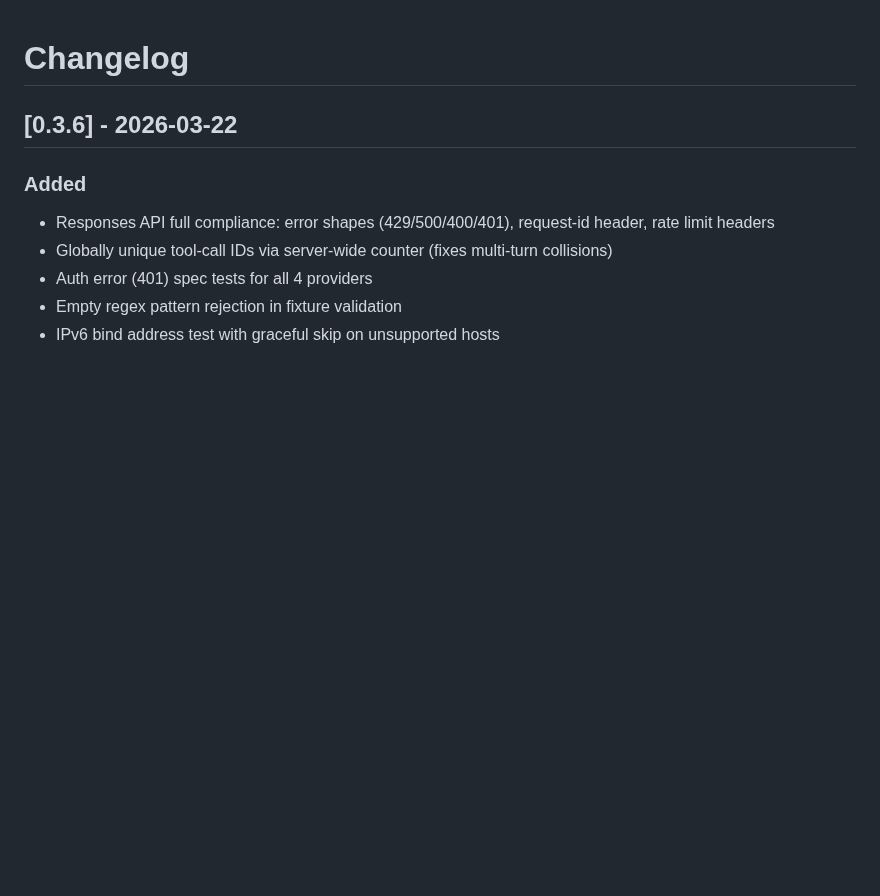
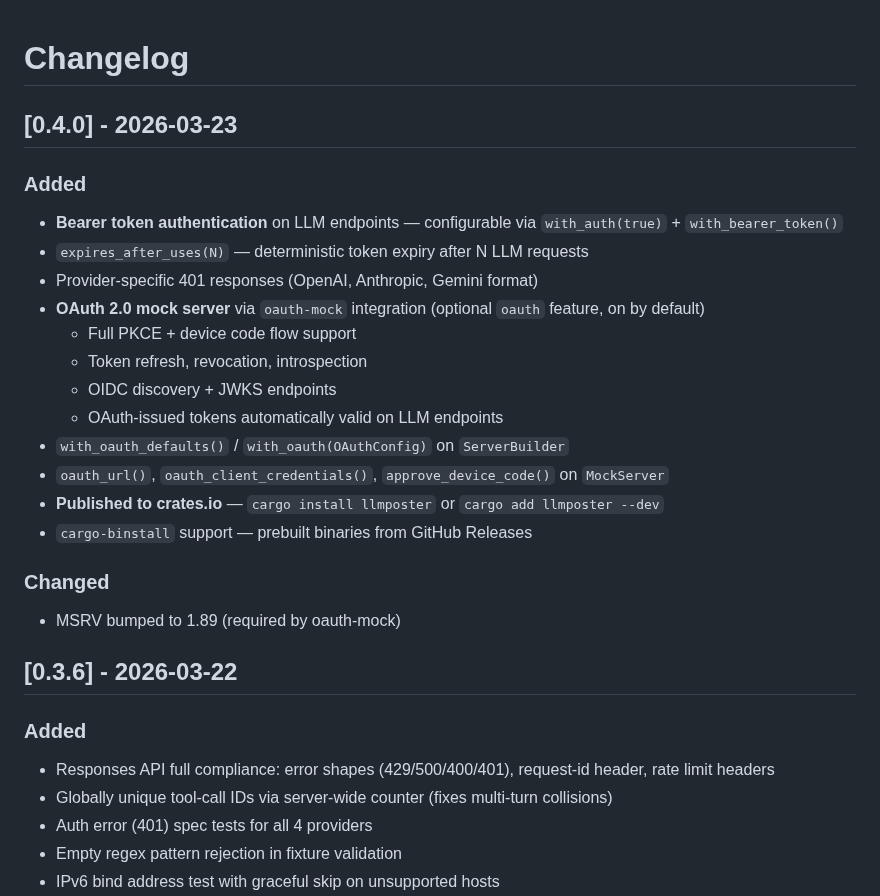
Before and after one commit to SkillDoAI/llmposter, a Markdown page: CHANGELOG.md, the part around the change. Drawn GitHub-style; blank space fills up the shorter version.

```diff
--- a/CHANGELOG.md
+++ b/CHANGELOG.md
@@ -1,4 +1,23 @@
 # Changelog
+
+## [0.4.0] - 2026-03-23
+
+### Added
+- **Bearer token authentication** on LLM endpoints — configurable via `with_auth(true)` + `with_bearer_token()`
+- `expires_after_uses(N)` — deterministic token expiry after N LLM requests
+- Provider-specific 401 responses (OpenAI, Anthropic, Gemini format)
+- **OAuth 2.0 mock server** via `oauth-mock` integration (optional `oauth` feature, on by default)
+  - Full PKCE + device code flow support
+  - Token refresh, revocation, introspection
+  - OIDC discovery + JWKS endpoints
+  - OAuth-issued tokens automatically valid on LLM endpoints
+- `with_oauth_defaults()` / `with_oauth(OAuthConfig)` on `ServerBuilder`
+- `oauth_url()`, `oauth_client_credentials()`, `approve_device_code()` on `MockServer`
+- **Published to crates.io** — `cargo install llmposter` or `cargo add llmposter --dev`
+- `cargo-binstall` support — prebuilt binaries from GitHub Releases
+
+### Changed
+- MSRV bumped to 1.89 (required by oauth-mock)
 
 ## [0.3.6] - 2026-03-22
 
```
Also changed, not shown: README.md (+30 -1 lines).
